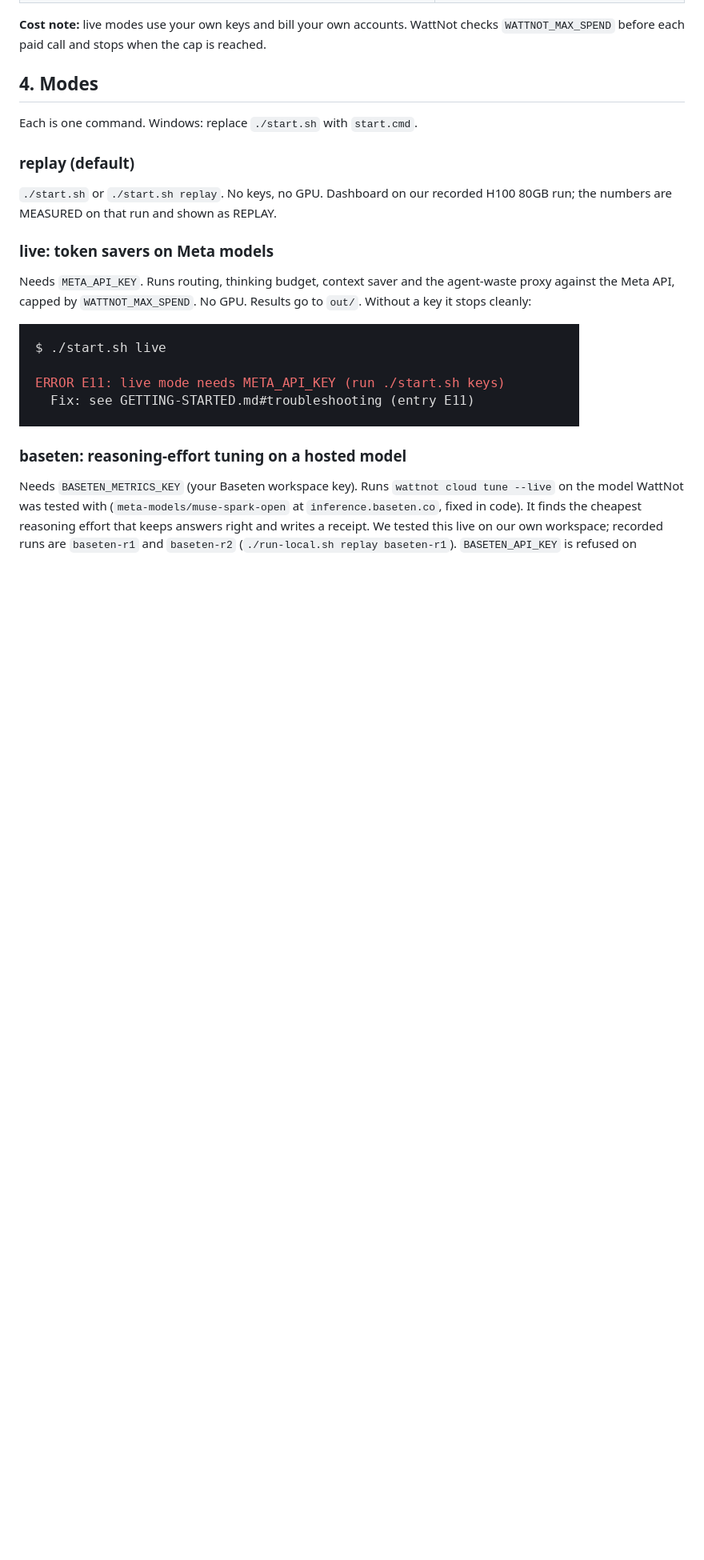
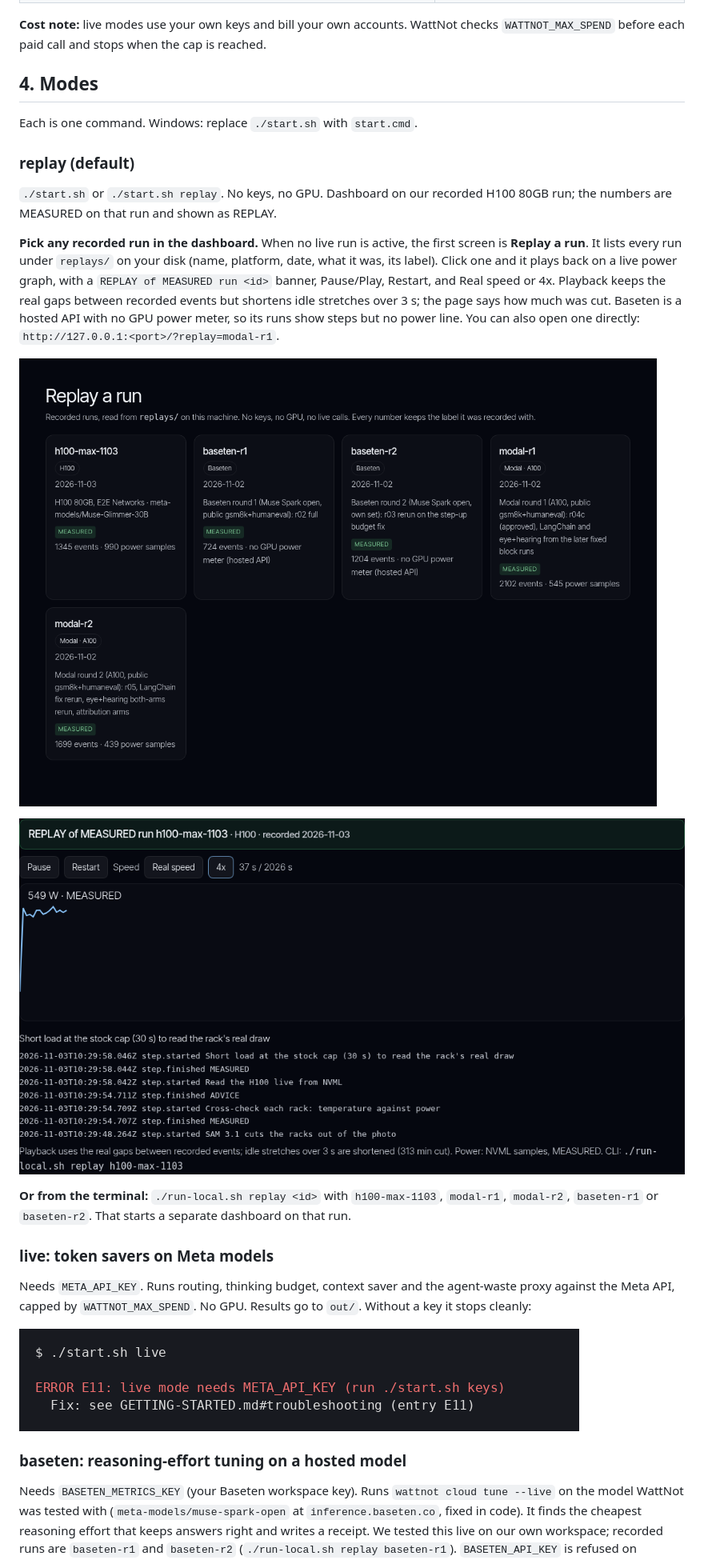
Before and after one commit to ak9381/wattnot, a Markdown page: GETTING-STARTED.md, the part around the change. Shown at 80% size. Drawn GitHub-style; pictures changed too: docs/getting-started/img/replay-picker.png (added), docs/getting-started/img/replay-playing.png (added); blank space fills up the shorter version.

Commit message:
Dashboard: Replay a run picker with playback, API routes, tests, guide

```diff
--- a/GETTING-STARTED.md
+++ b/GETTING-STARTED.md
@@ -95,6 +95,21 @@ Each is one command. Windows: replace `./start.sh` with `start.cmd`.
 `./start.sh` or `./start.sh replay`. No keys, no GPU. Dashboard on our recorded H100 80GB run; the
 numbers are MEASURED on that run and shown as REPLAY.
 
+**Pick any recorded run in the dashboard.** When no live run is active, the first screen is
+**Replay a run**. It lists every run under `replays/` on your disk (name, platform, date, what it
+was, its label). Click one and it plays back on a live power graph, with a
+`REPLAY of MEASURED run <id>` banner, Pause/Play, Restart, and Real speed or 4x. Playback keeps the
+real gaps between recorded events but shortens idle stretches over 3 s; the page says how much was
+cut. Baseten is a hosted API with no GPU power meter, so its runs show steps but no power line.
+You can also open one directly: `http://127.0.0.1:<port>/?replay=modal-r1`.
+
+![Replay picker](docs/getting-started/img/replay-picker.png)
+
+![A run playing back](docs/getting-started/img/replay-playing.png)
+
+**Or from the terminal:** `./run-local.sh replay <id>` with `h100-max-1103`, `modal-r1`,
+`modal-r2`, `baseten-r1` or `baseten-r2`. That starts a separate dashboard on that run.
+
 ### live: token savers on Meta models
 Needs `META_API_KEY`. Runs routing, thinking budget, context saver and the agent-waste proxy against
 the Meta API, capped by `WATTNOT_MAX_SPEND`. No GPU. Results go to `out/`.
```
Also changed, not shown: 6 other files.
